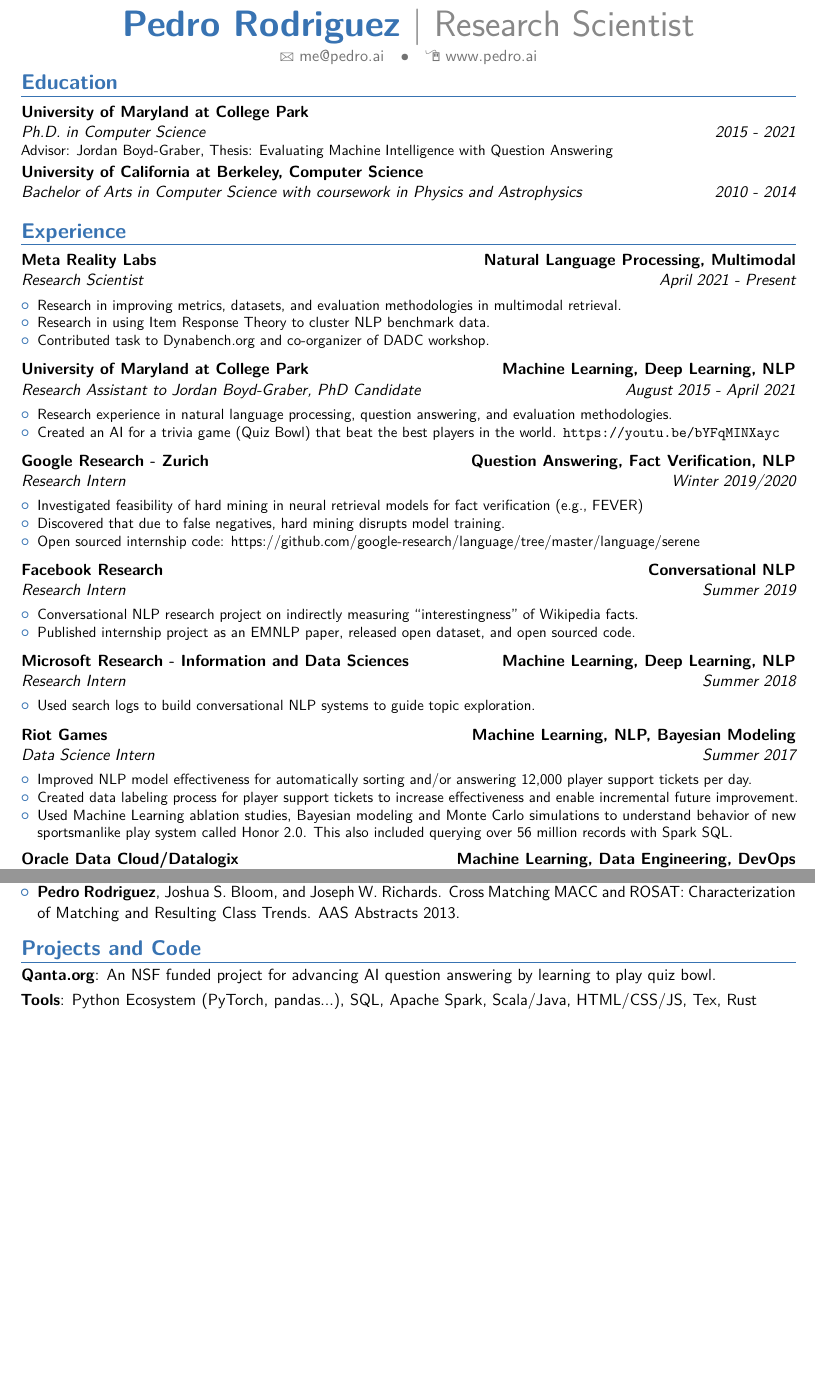
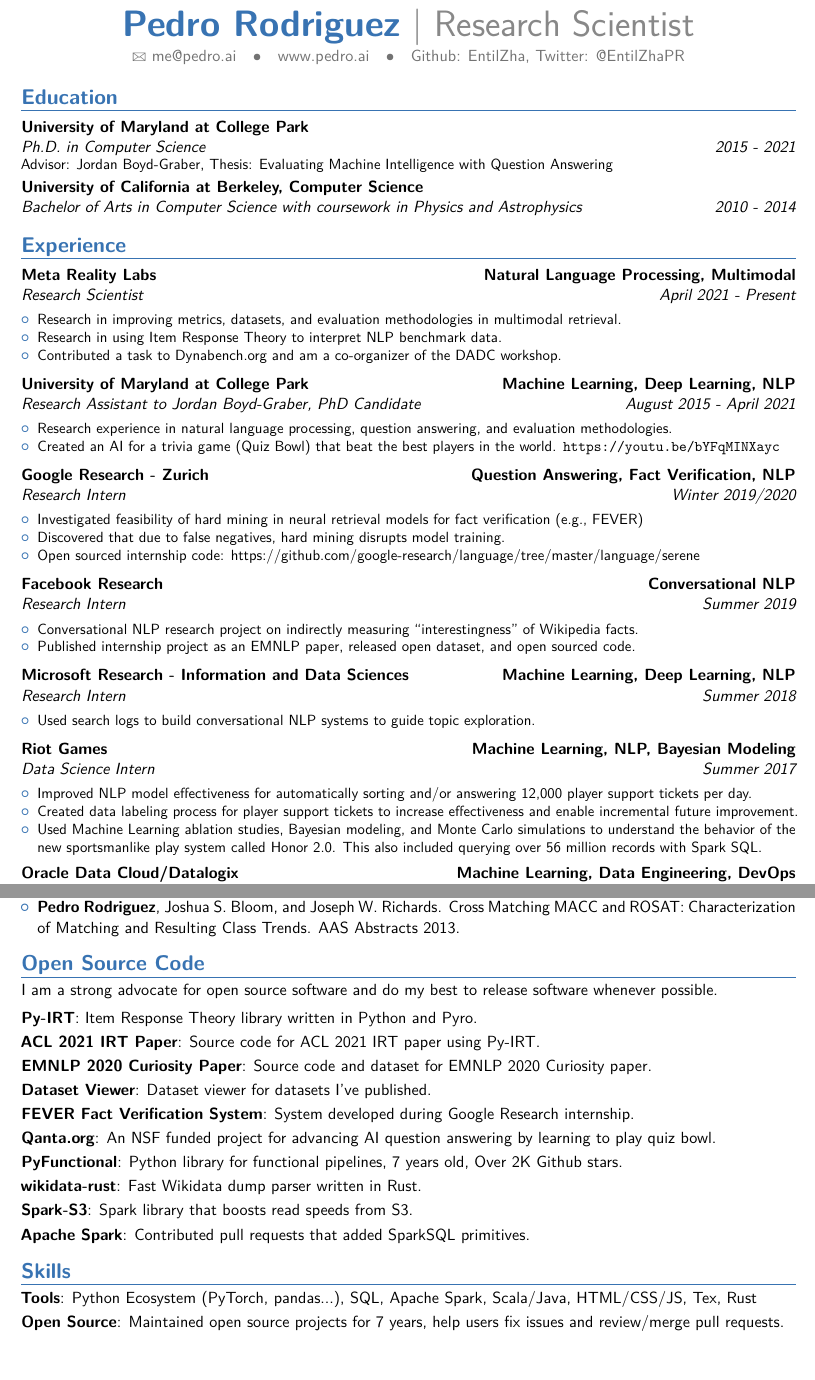
Before and after one commit to EntilZha/career, a LaTeX CV (resume/resume.tex, which reads resume/moderncvstylebanking.sty): two parts of pages 1 and 2 of 2, joined at a grey line, cut so that both start at the same text. Compiled offline with pdfLaTeX.

Commit message:
improvements

```diff
--- a/resume/moderncvstylebanking.sty
+++ b/resume/moderncvstylebanking.sty
@@ -45,9 +45,9 @@
 % symbols
 \renewcommand*{\mobilesymbol}{\marvosymbol{72}~}
 \renewcommand*{\phonesymbol}{\marvosymbol{84}~}
-\renewcommand*{\faxsymbol}{\marvosymbol{117}~}
+\renewcommand*{\faxsymbol}{}
 \renewcommand*{\emailsymbol}{\marvosymbol{66}~}
-\renewcommand*{\homepagesymbol}{{\Large\marvosymbol{205}}~}
+\renewcommand*{\homepagesymbol}{}
 
 % commands
 \newcommand*{\maketitlesymbol}{%
@@ -96,12 +96,12 @@
       \ifthenelse{\equal{\@addresscity}{}}{}{\addtomaketitle[~--~]{\@addresscity}}\flushmaketitle\@firstmaketitleelementtrue\\}% if \addresstreet is defined, \addresscity will always be defined but could be empty
     \ifthenelse{\isundefined{\@mobile}}{}{\addtomaketitle{\mobilesymbol\@mobile}}%
     \ifthenelse{\isundefined{\@phone}}{}{\addtomaketitle{\phonesymbol\@phone}}%
-    \ifthenelse{\isundefined{\@fax}}{}{\addtomaketitle{\faxsymbol\@fax}}%
     \ifthenelse{\isundefined{\@email}}{}{\addtomaketitle{\emailsymbol\emaillink{\@email}}}%
         \ifthenelse{\isundefined{\@homepage}}{}{%
 	\ifthenelse{\equal{\@homepagetitle}{}}% \homepagetitle could be empty
 	{\addtomaketitle{\homepagesymbol\httplink{\@homepage}}}%
 	{\addtomaketitle{\homepagesymbol\httplink[\@homepagetitle]{\@homepage}}}}%
+    \ifthenelse{\isundefined{\@fax}}{}{\addtomaketitle{\faxsymbol\@fax}}%
     \ifthenelse{\isundefined{\@extrainfo}}{}{\addtomaketitle{\@extrainfo}}%
     \flushmaketitle}\\[2.5em]}% need to force a \par after this to avoid weird spacing bug at the first section if no blank line is left after \maketitle
 
--- a/resume/resume.tex
+++ b/resume/resume.tex
@@ -44,15 +44,14 @@
 \title{Research Scientist}
 \email{me@pedro.ai}
 \homepage{www.pedro.ai}{www.pedro.ai} % The first argument is the url for the clickable link, the second argument is the url displayed in the template - this allows special characters to be displayed such as the tilde in this example
+\fax{Github: EntilZha, Twitter: @EntilZhaPR}
 %----------------------------------------------------------------------------------------
+
 
 \begin{document}
 
 \makecvtitle % Print the CV title
-\vspace{-8ex}
-%----------------------------------------------------------------------------------------
-%	EDUCATION SECTION
-%----------------------------------------------------------------------------------------
+\vspace{-6ex}
 
 \section{Education}
 
@@ -74,8 +73,8 @@
 		{
 			\begin{itemize}
 				\item Research in improving metrics, datasets, and evaluation methodologies in multimodal retrieval.
-				\item Research in using Item Response Theory to cluster NLP benchmark data.
-				\item Contributed task to Dynabench.org and co-organizer of DADC workshop.
+				\item Research in using Item Response Theory to interpret NLP benchmark data.
+				\item Contributed a task to Dynabench.org and am a co-organizer of the \href{https://dadcworkshop.github.io/}{DADC workshop}.
 			\end{itemize}
 		}
 
@@ -135,7 +134,7 @@
 			\begin{itemize}
 			\item Improved NLP model effectiveness for automatically sorting and/or answering 12,000 player support tickets per day.
 			\item Created data labeling process for player support tickets to increase effectiveness and enable incremental future improvement.
-			\item Used Machine Learning ablation studies, Bayesian modeling and Monte Carlo simulations to understand behavior of new sportsmanlike play system called Honor 2.0. This also included querying over 56 million records with Spark SQL.
+			\item Used Machine Learning ablation studies, Bayesian modeling, and Monte Carlo simulations to understand the behavior of the new sportsmanlike play system called Honor 2.0. This also included querying over 56 million records with Spark SQL.
 			\end{itemize}
 		}
 
@@ -189,9 +188,26 @@
   \end{itemize}
 }{}
 
-\section{Projects and Code}
+\section{Open Source Code}
+
+I am a strong advocate for open source software and do my best to release software whenever possible.
+\vspace{1ex}
+
+\cvitem{\href{https://github.com/nd-ball/py-irt}{Py-IRT}}{Item Response Theory library written in Python and Pyro.}{}
+\cvitem{\href{https://github.com/facebookresearch/irt-leaderboard}{ACL 2021 IRT Paper}}{Source code for ACL 2021 IRT paper using Py-IRT.}{}
+\cvitem{\href{https://github.com/facebookresearch/curiosity}{EMNLP 2020 Curiosity Paper}}{Source code and dataset for EMNLP 2020 Curiosity paper.}{}
+\cvitem{\href{https://github.com/EntilZha/explorer}{Dataset Viewer}}{Dataset viewer for datasets I've published.}{}
+\cvitem{\href{https://github.com/google-research/language/tree/master/language/serene}{FEVER Fact Verification System}}{System developed during Google Research internship.}{}
 \cvitem{\href{http://qanta.org}{Qanta.org}}{An NSF funded project for advancing AI question answering by learning to play quiz bowl.}{}
+\cvitem{\href{https://github.com/EntilZha/PyFunctional}{PyFunctional}}{Python library for functional pipelines, 7 years old, Over 2K Github stars.}{}
+\cvitem{\href{https://github.com/EntilZha/wikidata-rust}{wikidata-rust}}{Fast Wikidata dump parser written in Rust.}{}
+\cvitem{\href{https://github.com/EntilZha/spark-s3}{Spark-S3}}{Spark library that boosts read speeds from S3.}{}
+\cvitem{Apache Spark}{Contributed pull requests that added SparkSQL primitives.}{}
+
+
+\section{Skills}
 \cvitem{Tools}{Python Ecosystem (PyTorch, pandas...), SQL, Apache Spark, Scala/Java, HTML/CSS/JS, Tex, Rust}
+\cvitem{Open Source}{Maintained open source projects for 7 years, help users fix issues and review/merge pull requests.}
 
 \vspace{-2ex}
 
```
Also changed, not shown: resume/resume.tex (2 more changed lines).
